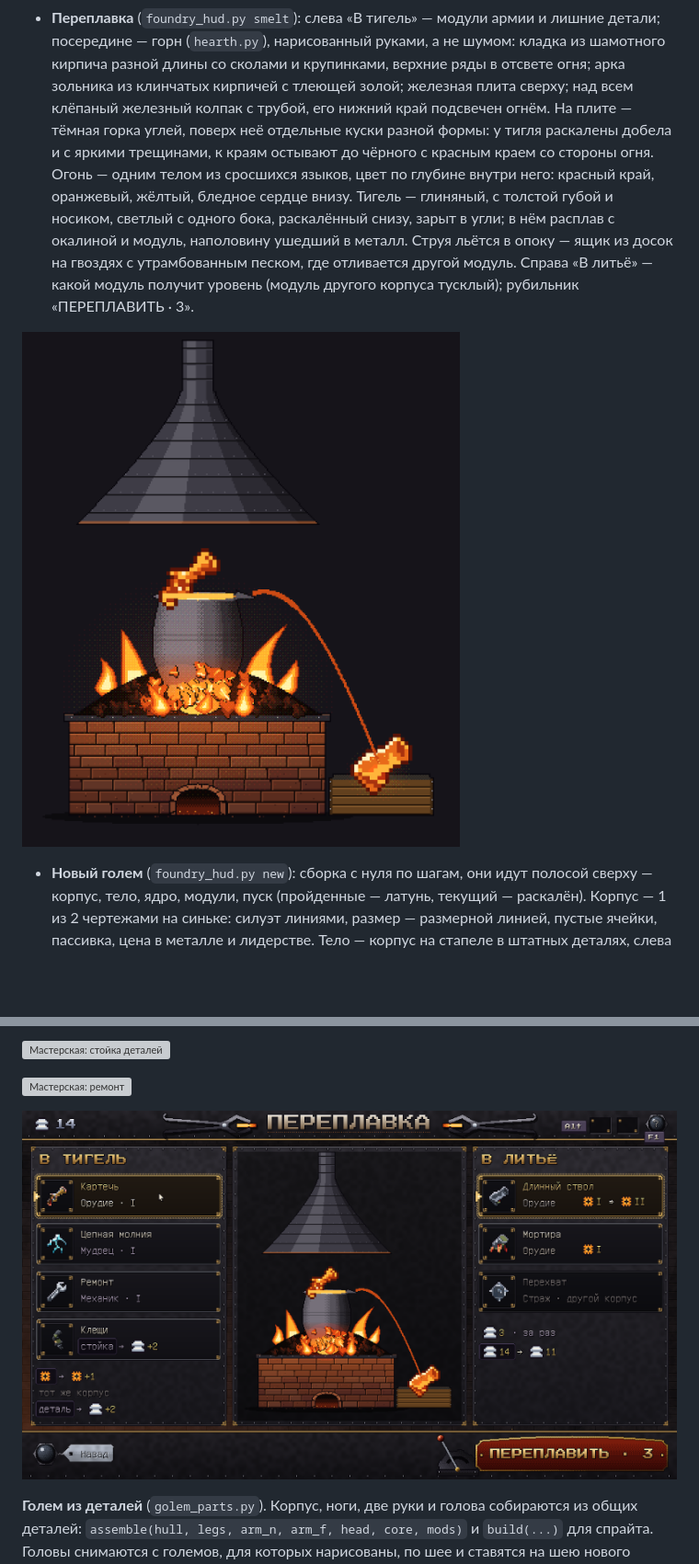
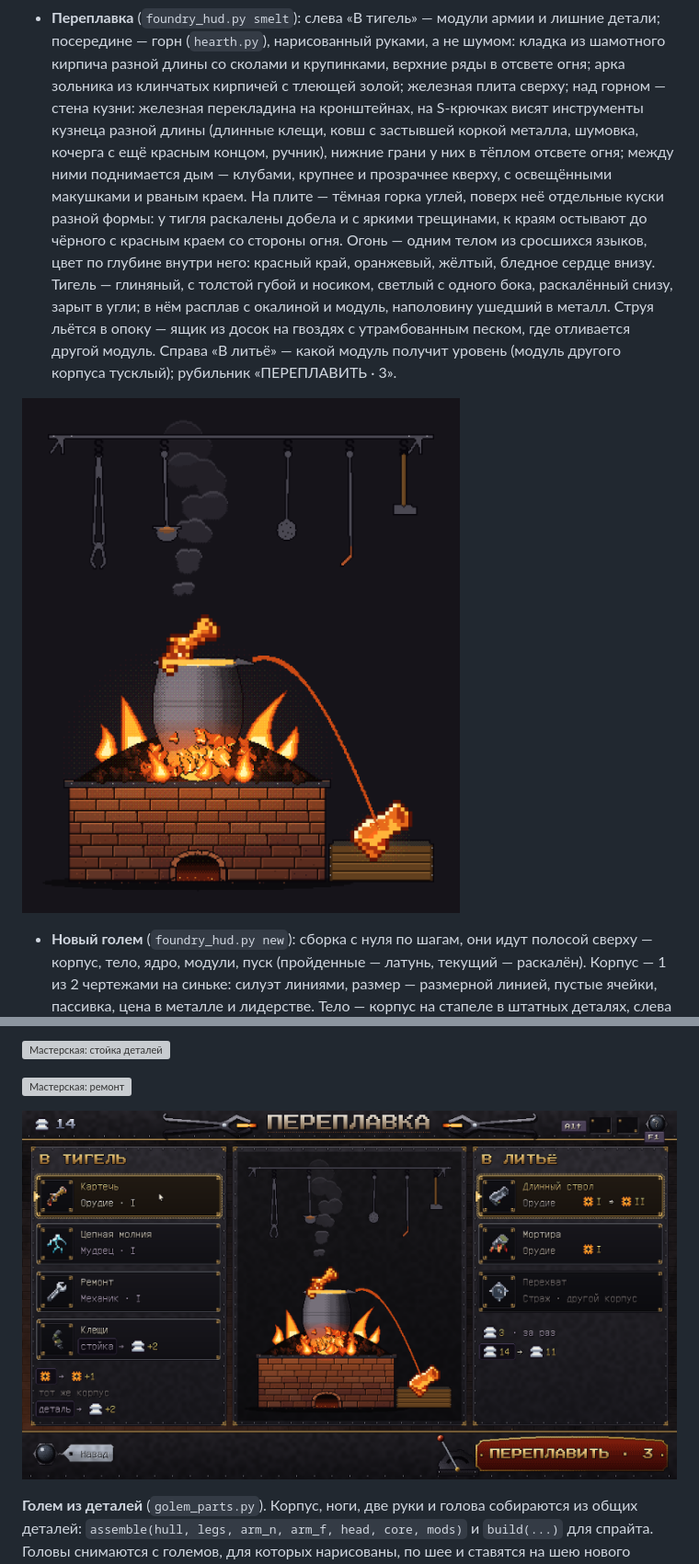
Before and after one commit to happyman1997/gam2, a Markdown page: docs/ART.md, 2 parts joined by grey strips. Shown at 92% size. Rendered like a GitHub page; pictures changed too: docs/images/foundry_smelt.png, docs/images/hearth.png; blank space fills up the shorter version; grey boxes are pictures that could not be loaded.

```diff
--- a/docs/ART.md
+++ b/docs/ART.md
@@ -527,7 +527,10 @@ CC0-датасета Pixel Art Atlas, перекрашены в цвета ро
 - **Переплавка** (`foundry_hud.py smelt`): слева «В тигель» — модули армии и лишние детали; посередине —
   горн (`hearth.py`), нарисованный руками, а не шумом: кладка из шамотного кирпича разной длины со сколами
   и крупинками, верхние ряды в отсвете огня; арка зольника из клинчатых кирпичей с тлеющей золой; железная
-  плита сверху; над всем клёпаный железный колпак с трубой, его нижний край подсвечен огнём. На плите — тёмная
+  плита сверху; над горном — стена кузни: железная перекладина на кронштейнах, на S-крючках висят инструменты
+  кузнеца разной длины (длинные клещи, ковш с застывшей коркой металла, шумовка, кочерга с ещё красным концом,
+  ручник), нижние грани у них в тёплом отсвете огня; между ними поднимается дым — клубами, крупнее и прозрачнее
+  кверху, с освещёнными макушками и рваным краем. На плите — тёмная
   горка углей, поверх неё отдельные куски разной формы: у тигля раскалены добела и с яркими трещинами,
   к краям остывают до чёрного с красным краем со стороны огня. Огонь — одним телом из сросшихся языков,
   цвет по глубине внутри него: красный край, оранжевый, жёлтый, бледное сердце внизу. Тигель — глиняный,
```
Also changed, not shown: 1 other file.
